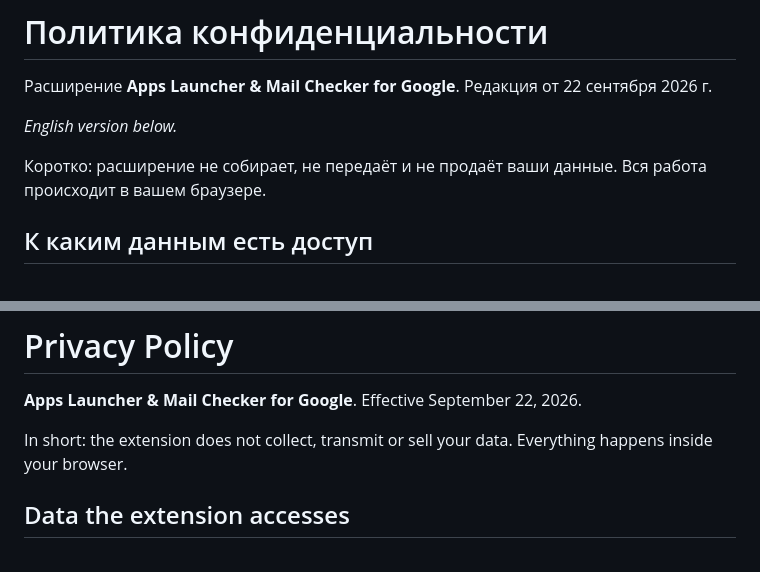
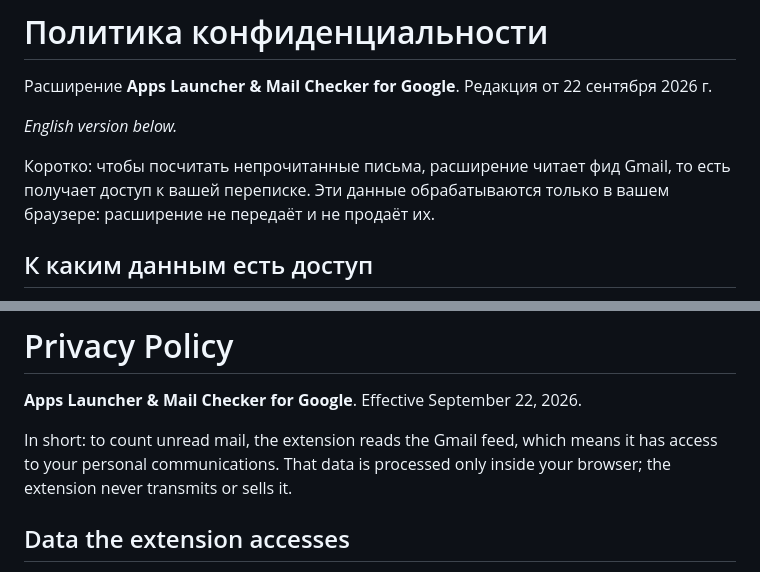
Before and after one commit to CoolyWooly/mail_checker, a Markdown page: PRIVACY.md, 2 parts joined by grey strips. GitHub-like rendering.

Commit message:
docs: align the privacy policy with the store data disclosure
The Chrome Web Store requires declaring data an extension handles even
when it never leaves the device, so the listing declares "Personal
communications" for the Gmail feed. The policy opened with "does not
collect your data", which contradicts that; say instead that the
extension accesses the feed but processes it only in the browser.

Co-Authored-By: Claude Opus 5 <noreply@anthropic.com>

```diff
--- a/PRIVACY.md
+++ b/PRIVACY.md
@@ -4,8 +4,9 @@
 
 *English version below.*
 
-Коротко: расширение не собирает, не передаёт и не продаёт ваши данные. Вся работа
-происходит в вашем браузере.
+Коротко: чтобы посчитать непрочитанные письма, расширение читает фид Gmail, то есть
+получает доступ к вашей переписке. Эти данные обрабатываются только в вашем браузере:
+расширение не передаёт и не продаёт их.
 
 ## К каким данным есть доступ
 
@@ -55,8 +56,9 @@ Limited Use.
 
 **Apps Launcher & Mail Checker for Google**. Effective September 22, 2026.
 
-In short: the extension does not collect, transmit or sell your data. Everything happens
-inside your browser.
+In short: to count unread mail, the extension reads the Gmail feed, which means it has
+access to your personal communications. That data is processed only inside your browser;
+the extension never transmits or sells it.
 
 ## Data the extension accesses
 
```
